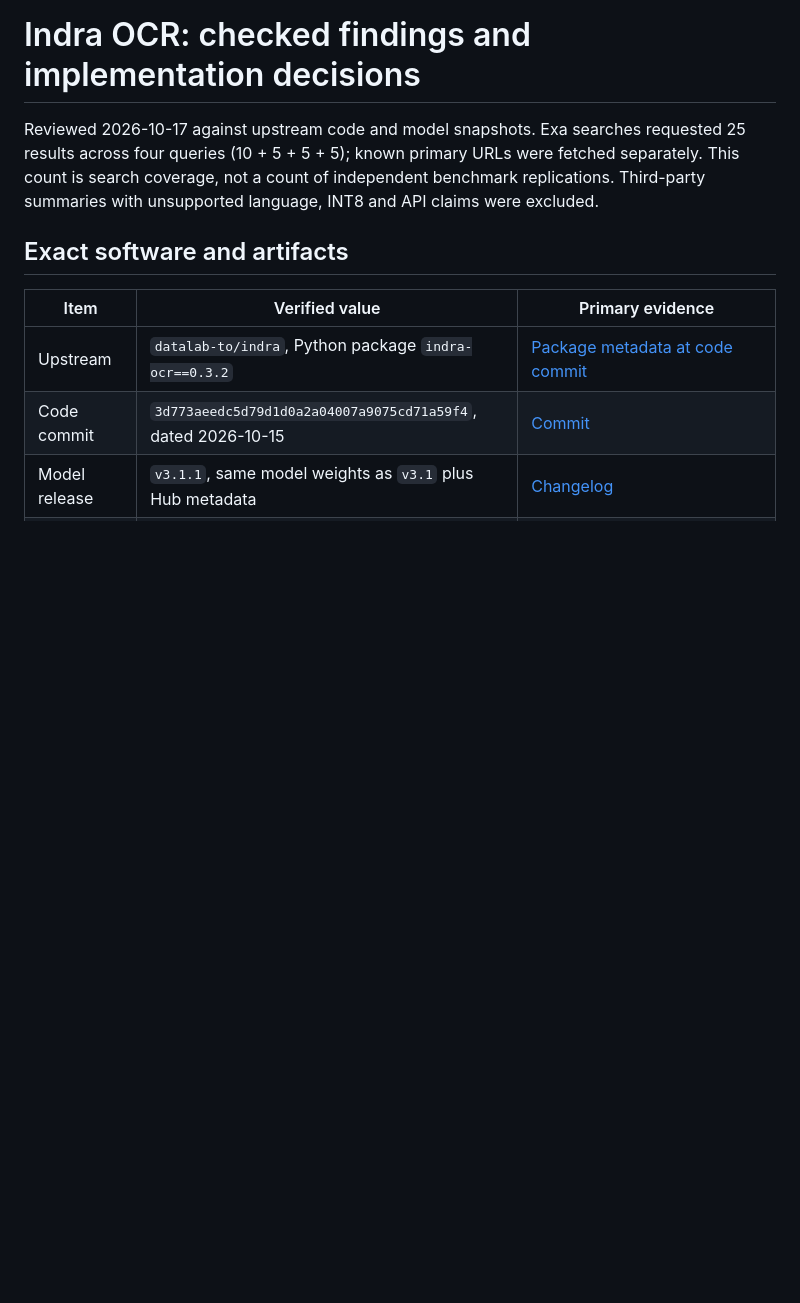
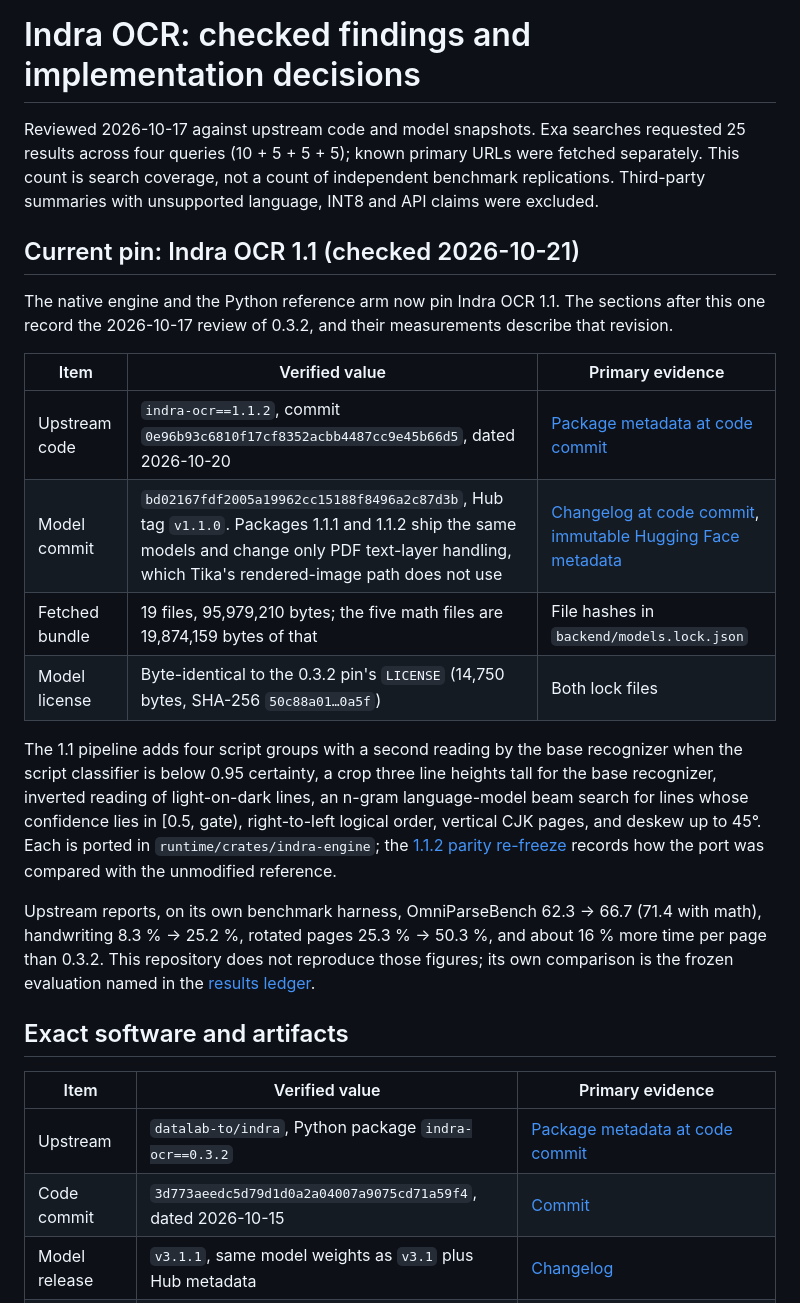
Before and after one commit to somehowchris/tika-indra-ocr-client, a Markdown page: research/indra-findings.md, the part around the change. Drawn GitHub-style; blank space fills up the shorter version.

Commit message:
docs(research): record the Indra OCR 1.1 pin and its primary sources
The README links research/indra-findings.md as the primary-source research,
but the note still described only the 0.3.2 pin. A dated section now names
the 1.1.2 code commit, the v1.1.0 model commit, the 19-file bundle, the
byte-identical model license, what the 1.1 pipeline adds, and the upstream
benchmark deltas as upstream's own claims, with links to the changelog, the
Hub metadata and the parity re-freeze. The 0.3.2 review below it is kept as
the record of that revision.

```diff
--- a/research/indra-findings.md
+++ b/research/indra-findings.md
@@ -1,6 +1,21 @@
 # Indra OCR: checked findings and implementation decisions
 
 Reviewed 2026-10-17 against upstream code and model snapshots. Exa searches requested 25 results across four queries (10 + 5 + 5 + 5); known primary URLs were fetched separately. This count is search coverage, not a count of independent benchmark replications. Third-party summaries with unsupported language, INT8 and API claims were excluded.
+
+## Current pin: Indra OCR 1.1 (checked 2026-10-21)
+
+The native engine and the Python reference arm now pin Indra OCR 1.1. The sections after this one record the 2026-10-17 review of 0.3.2, and their measurements describe that revision.
+
+| Item | Verified value | Primary evidence |
+|---|---|---|
+| Upstream code | `indra-ocr==1.1.2`, commit `0e96b93c6810f17cf8352acbb4487cc9e45b66d5`, dated 2026-10-20 | [Package metadata at code commit](https://github.com/datalab-to/indra/blob/0e96b93c6810f17cf8352acbb4487cc9e45b66d5/pyproject.toml) |
+| Model commit | `bd02167fdf2005a19962cc15188f8496a2c87d3b`, Hub tag `v1.1.0`. Packages 1.1.1 and 1.1.2 ship the same models and change only PDF text-layer handling, which Tika's rendered-image path does not use | [Changelog at code commit](https://github.com/datalab-to/indra/blob/0e96b93c6810f17cf8352acbb4487cc9e45b66d5/CHANGELOG.md), [immutable Hugging Face metadata](https://huggingface.co/api/models/datalab-to/indra-ocr/revision/bd02167fdf2005a19962cc15188f8496a2c87d3b?blobs=true) |
+| Fetched bundle | 19 files, 95,979,210 bytes; the five math files are 19,874,159 bytes of that | File hashes in `backend/models.lock.json` |
+| Model license | Byte-identical to the 0.3.2 pin's `LICENSE` (14,750 bytes, SHA-256 `50c88a01…0a5f`) | Both lock files |
+
+The 1.1 pipeline adds four script groups with a second reading by the base recognizer when the script classifier is below 0.95 certainty, a crop three line heights tall for the base recognizer, inverted reading of light-on-dark lines, an n-gram language-model beam search for lines whose confidence lies in [0.5, gate), right-to-left logical order, vertical CJK pages, and deskew up to 45°. Each is ported in `runtime/crates/indra-engine`; the [1.1.2 parity re-freeze](../runtime/crates/indra-engine/tests/evidence/2026-10-21-parity-1-1/README.md) records how the port was compared with the unmodified reference.
+
+Upstream reports, on its own benchmark harness, OmniParseBench 62.3 → 66.7 (71.4 with math), handwriting 8.3 % → 25.2 %, rotated pages 25.3 % → 50.3 %, and about 16 % more time per page than 0.3.2. This repository does not reproduce those figures; its own comparison is the frozen evaluation named in the [results ledger](../docs/results.md).
 
 ## Exact software and artifacts
 
```
